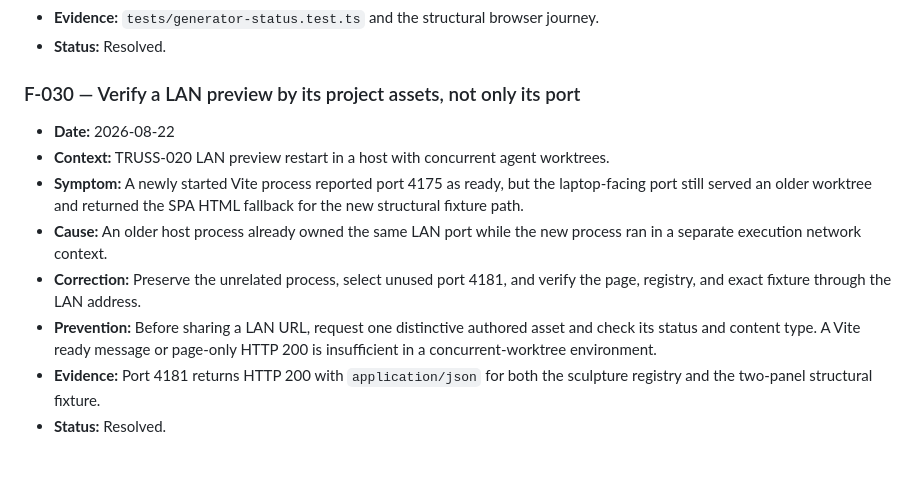
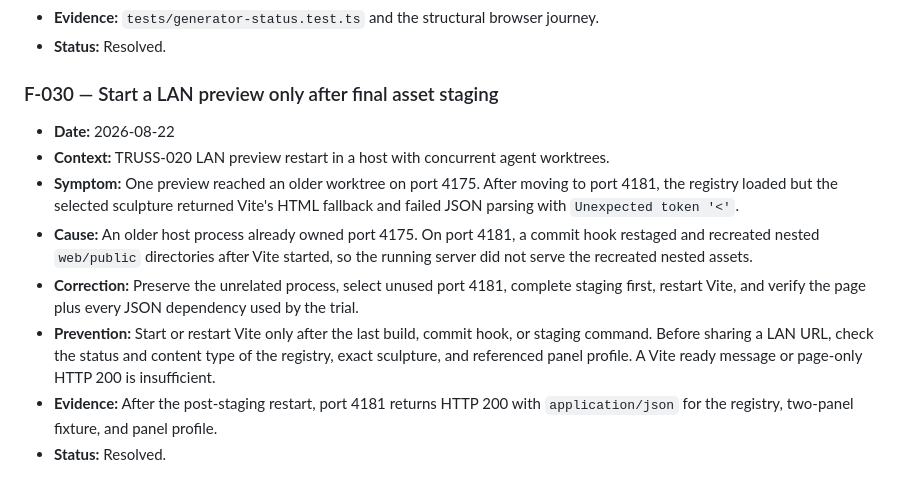
Before and after one commit to MateSteinforth/LOO-UME, a Markdown page: FAILURES.md, the part around the change. GitHub-like rendering.

Commit message:
docs: record post-staging preview restart

```diff
--- a/FAILURES.md
+++ b/FAILURES.md
@@ -534,21 +534,24 @@ Copy this section for new entries and replace `NNN` with the next identifier.
   journey.
 - **Status:** Resolved.
 
-### F-030 — Verify a LAN preview by its project assets, not only its port
+### F-030 — Start a LAN preview only after final asset staging
 
 - **Date:** 2026-08-22
 - **Context:** TRUSS-020 LAN preview restart in a host with concurrent agent
   worktrees.
-- **Symptom:** A newly started Vite process reported port 4175 as ready, but the
-  laptop-facing port still served an older worktree and returned the SPA HTML
-  fallback for the new structural fixture path.
-- **Cause:** An older host process already owned the same LAN port while the new
-  process ran in a separate execution network context.
-- **Correction:** Preserve the unrelated process, select unused port 4181, and
-  verify the page, registry, and exact fixture through the LAN address.
-- **Prevention:** Before sharing a LAN URL, request one distinctive authored
-  asset and check its status and content type. A Vite ready message or page-only
-  HTTP 200 is insufficient in a concurrent-worktree environment.
-- **Evidence:** Port 4181 returns HTTP 200 with `application/json` for both the
-  sculpture registry and the two-panel structural fixture.
+- **Symptom:** One preview reached an older worktree on port 4175. After moving
+  to port 4181, the registry loaded but the selected sculpture returned Vite's
+  HTML fallback and failed JSON parsing with `Unexpected token '<'`.
+- **Cause:** An older host process already owned port 4175. On port 4181, a
+  commit hook restaged and recreated nested `web/public` directories after Vite
+  started, so the running server did not serve the recreated nested assets.
+- **Correction:** Preserve the unrelated process, select unused port 4181,
+  complete staging first, restart Vite, and verify the page plus every JSON
+  dependency used by the trial.
+- **Prevention:** Start or restart Vite only after the last build, commit hook,
+  or staging command. Before sharing a LAN URL, check the status and content
+  type of the registry, exact sculpture, and referenced panel profile. A Vite
+  ready message or page-only HTTP 200 is insufficient.
+- **Evidence:** After the post-staging restart, port 4181 returns HTTP 200 with
+  `application/json` for the registry, two-panel fixture, and panel profile.
 - **Status:** Resolved.
```
